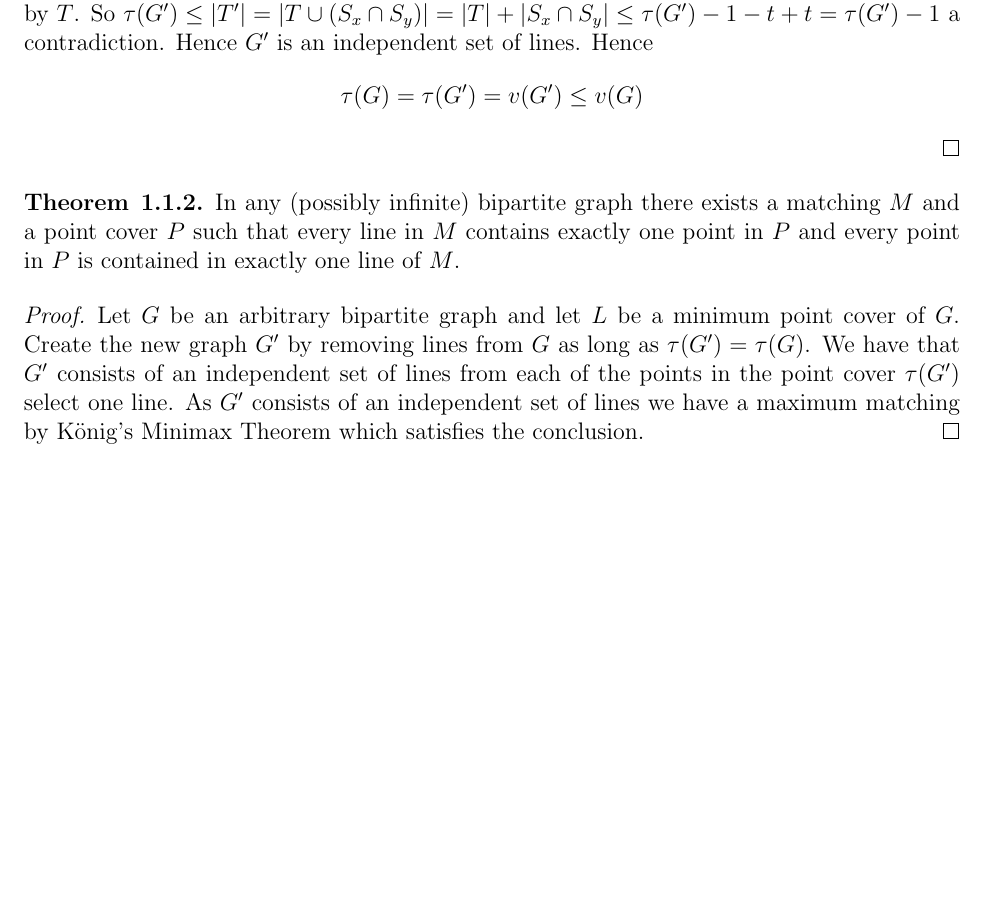
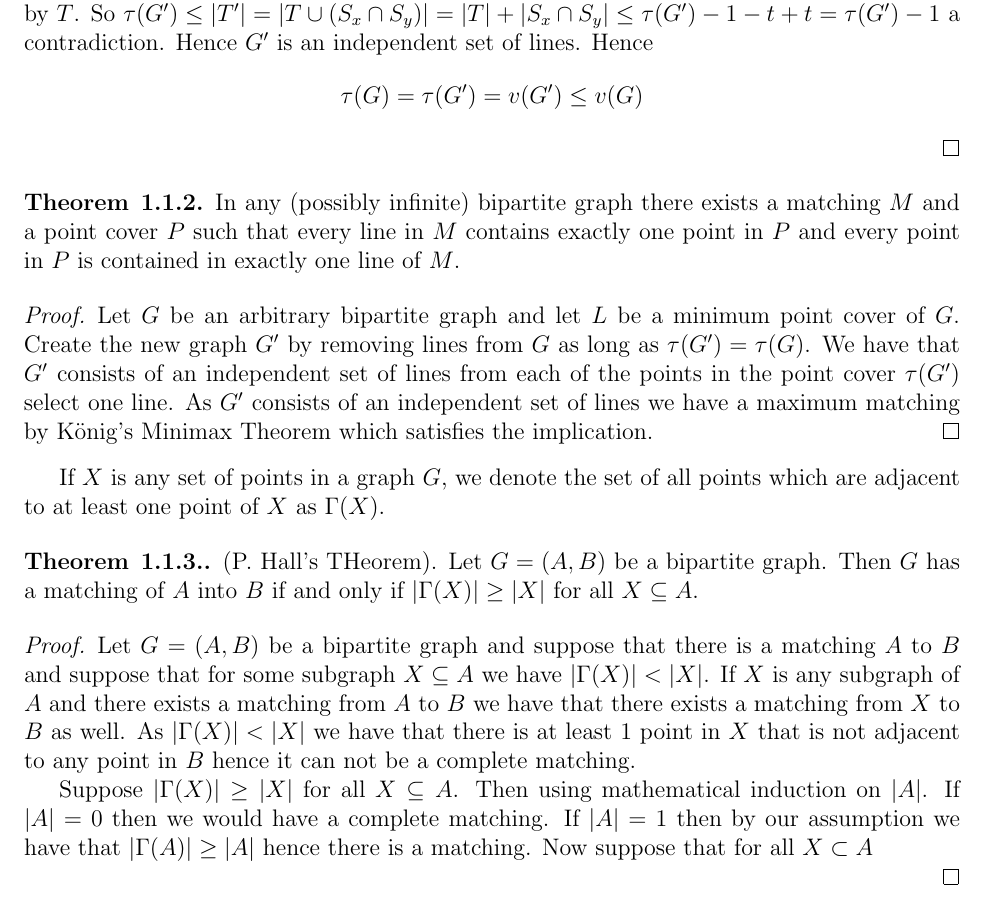
Before and after one commit to cmcdev-code/Matching-Theory-Notes, a LaTeX document (Matching Theory.tex): part of page 3 of 3, cut so that both start at the same text, the shorter picture padded with empty space. Compiled offline with pdfLaTeX.

Commit message:
Adding Theorems!

```diff
--- a/Matching Theory.tex
+++ b/Matching Theory.tex
@@ -130,7 +130,23 @@
 \end{theorem}
 
 \begin{proof}
-    Let $G$ be an arbitrary bipartite graph and let $L$ be a minimum point cover of $G$. Create the new graph $G^{\prime}$ by removing lines from $G$ as long as $\tau(G^\prime)=\tau(G)$. We have that $G^\prime$ consists of an independent set of lines from each of the points in the point cover $\tau(G^\prime)$ select one line. As $G^{\prime}$ consists of an independent set of lines we have a maximum matching by König's Minimax Theorem which satisfies the conclusion.
+    Let $G$ be an arbitrary bipartite graph and let $L$ be a minimum point cover of $G$. Create the new graph $G^{\prime}$ by removing lines from $G$ as long as $\tau(G^\prime)=\tau(G)$. We have that $G^\prime$ consists of an independent set of lines from each of the points in the point cover $\tau(G^\prime)$ select one line. As $G^{\prime}$ consists of an independent set of lines we have a maximum matching by König's Minimax Theorem which satisfies the implication.
+\end{proof}
+
+If $X$ is any set of points in a graph $G$, we denote the set of all points which are adjacent to at least one point of $X$ as $\Gamma(X)$.
+
+\begin{theorem}
+    {1.1.3.}
+    (P. Hall's THeorem). Let $G=(A,B)$ be a bipartite graph. Then $G$ has a matching of $A$ into $B$ if and only if $|\Gamma(X)|\geq |X|$ for all $X \subseteq A$.
+\end{theorem}
+
+\begin{proof}
+
+    Let $G=(A,B)$ be a bipartite graph and suppose that there is a matching $A$ to $B$ and suppose that for some subgraph $X \subseteq A$ we have $|\Gamma(X)|<|X|$. If $X$ is any subgraph of $A$ and there exists a matching from $A$ to $B$ we have that there exists a matching from $X$ to $B$ as well. As $|\Gamma(X)|<|X|$ we have that there is at least $1$ point in $X$ that is not adjacent to any point in $B$ hence it can not be a complete matching.
+
+    Suppose $|\Gamma(X)|\geq |X|$ for all $X\subseteq A$. Then using mathematical induction on $|A|$. If $|A|=0$ then we would have a complete matching. If $|A|=1$ then by our assumption we have that $|\Gamma(A)|\geq |A|$ hence there is a matching. Now suppose that for all $X\subset A$
+
+
 \end{proof}
 
 
```
Also changed, not shown: Matching Theory.pdf.
